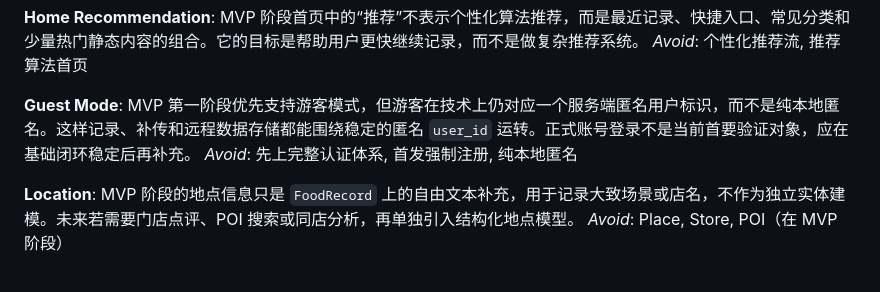
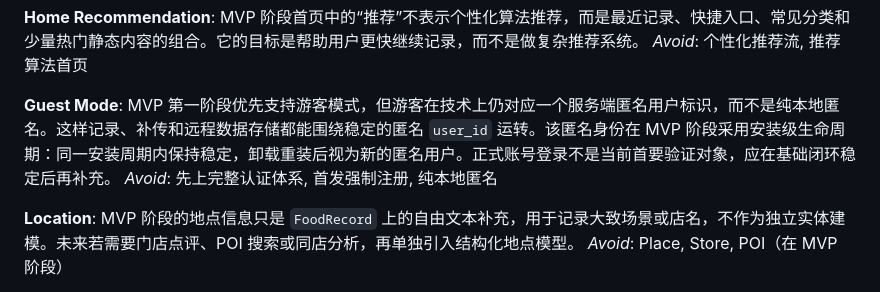
Before and after one commit to q724299720/snk, a Markdown page: CONTEXT.md, the part around the change. Drawn GitHub-style.

```diff
--- a/CONTEXT.md
+++ b/CONTEXT.md
@@ -21,7 +21,7 @@ MVP 阶段首页中的“推荐”不表示个性化算法推荐，而是最近
 _Avoid_: 个性化推荐流, 推荐算法首页
 
 **Guest Mode**:
-MVP 第一阶段优先支持游客模式，但游客在技术上仍对应一个服务端匿名用户标识，而不是纯本地匿名。这样记录、补传和远程数据存储都能围绕稳定的匿名 `user_id` 运转。正式账号登录不是当前首要验证对象，应在基础闭环稳定后再补充。
+MVP 第一阶段优先支持游客模式，但游客在技术上仍对应一个服务端匿名用户标识，而不是纯本地匿名。这样记录、补传和远程数据存储都能围绕稳定的匿名 `user_id` 运转。该匿名身份在 MVP 阶段采用安装级生命周期：同一安装周期内保持稳定，卸载重装后视为新的匿名用户。正式账号登录不是当前首要验证对象，应在基础闭环稳定后再补充。
 _Avoid_: 先上完整认证体系, 首发强制注册, 纯本地匿名
 
 **Location**:
```
Also changed, not shown: docs/architecture/implementation-plan.md (+2 -0 lines), docs/product/prd.md (+2 -0 lines).
